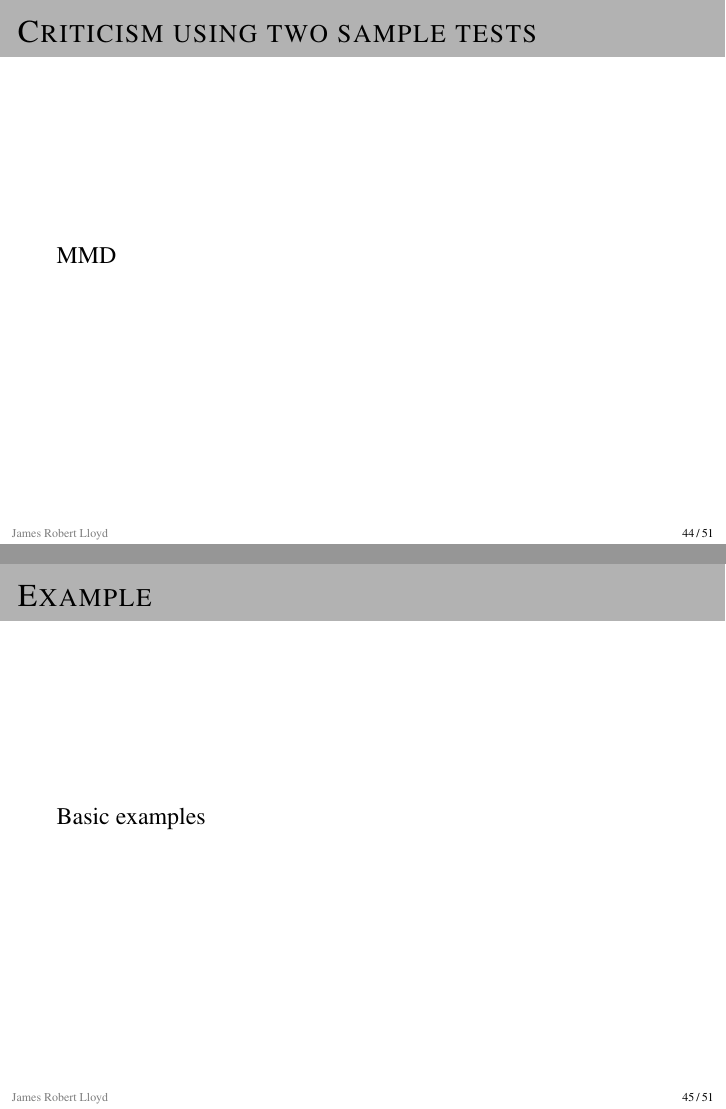
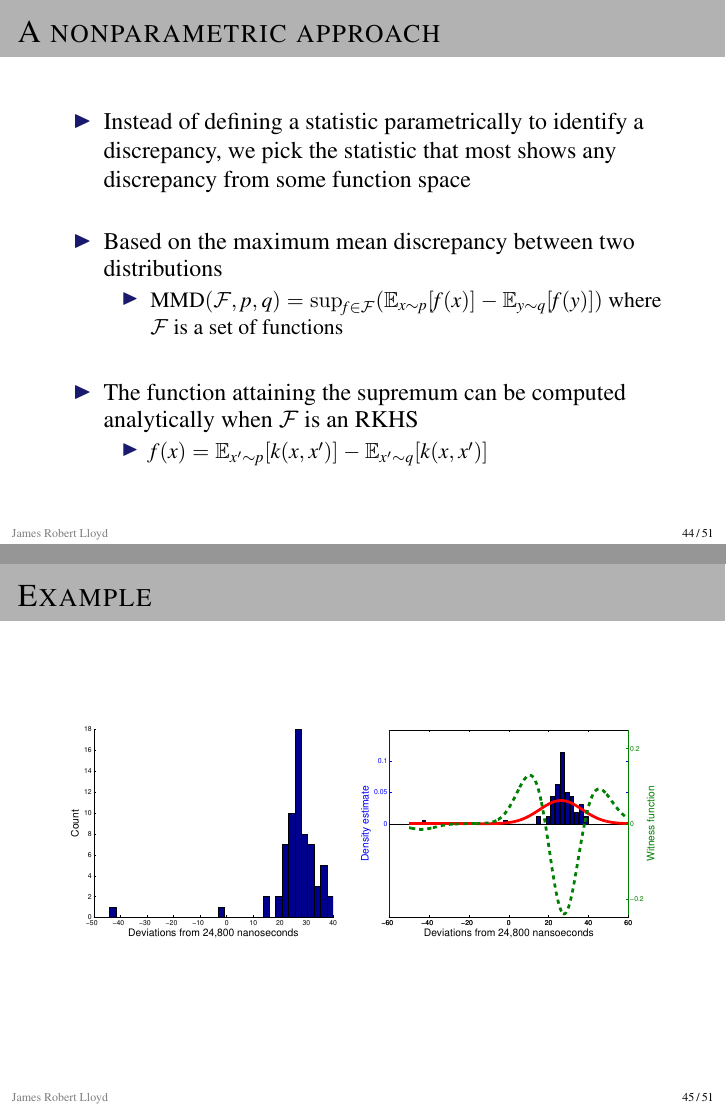
Before and after one commit to jamesrobertlloyd/research-talk-june-2014, LaTeX slides (jrl-june-2014.tex): pages 60 and 61 of 70, joined at a grey line. Compiled offline with pdfLaTeX.

Commit message:
Newcomb figures

```diff
--- a/jrl-june-2014.tex
+++ b/jrl-june-2014.tex
@@ -758,12 +758,29 @@ The following discrepancies between the prior and posterior distributions for th
   \end{itemize}
 \end{frame}
 
-\begin{frame}{Criticism using two sample tests}
-  MMD
+\begin{frame}{A nonparametric approach}
+  \begin{itemize}
+    \item Instead of defining a statistic parametrically to identify a discrepancy, we pick the statistic that most shows any discrepancy from some function space
+    \vspace{\baselineskip}
+    \item Based on the maximum mean discrepancy between two distributions
+    \begin{itemize}
+      \item $\textrm{MMD}(\mathcal{F},p,q) = \sup_{f \in \mathcal{F}}(\mathbb{E}_{x\sim p}[f(x)] - \mathbb{E}_{y\sim q}[f(y)])$ where $\mathcal{F}$ is a set of functions
+    \end{itemize}
+    \vspace{\baselineskip}
+    \item The function attaining the supremum can be computed analytically when $\mathcal{F}$ is an RKHS
+    \begin{itemize}
+      \item $f(x) = \mathbb{E}_{x'\sim p}[k(x,x')] - \mathbb{E}_{x'\sim q}[k(x,x')]$
+    \end{itemize}
+  \end{itemize}
 \end{frame}
 
 \begin{frame}{Example}
-  Basic examples
+  \begin{center}
+  \begin{tabular}{cc}
+    \includegraphics[width=0.435\textwidth]{figures/newcomb_hist} &
+    \includegraphics[width=0.48\textwidth]{figures/newcomb_witness_1}
+  \end{tabular}
+  \end{center}
 \end{frame}
 
 \begin{frame}{What next?}
```
Also changed, not shown: figures/newcomb_hist.pdf (added), figures/newcomb_witness_1.pdf (added), figures/newcomb_witness_2.pdf (added).
